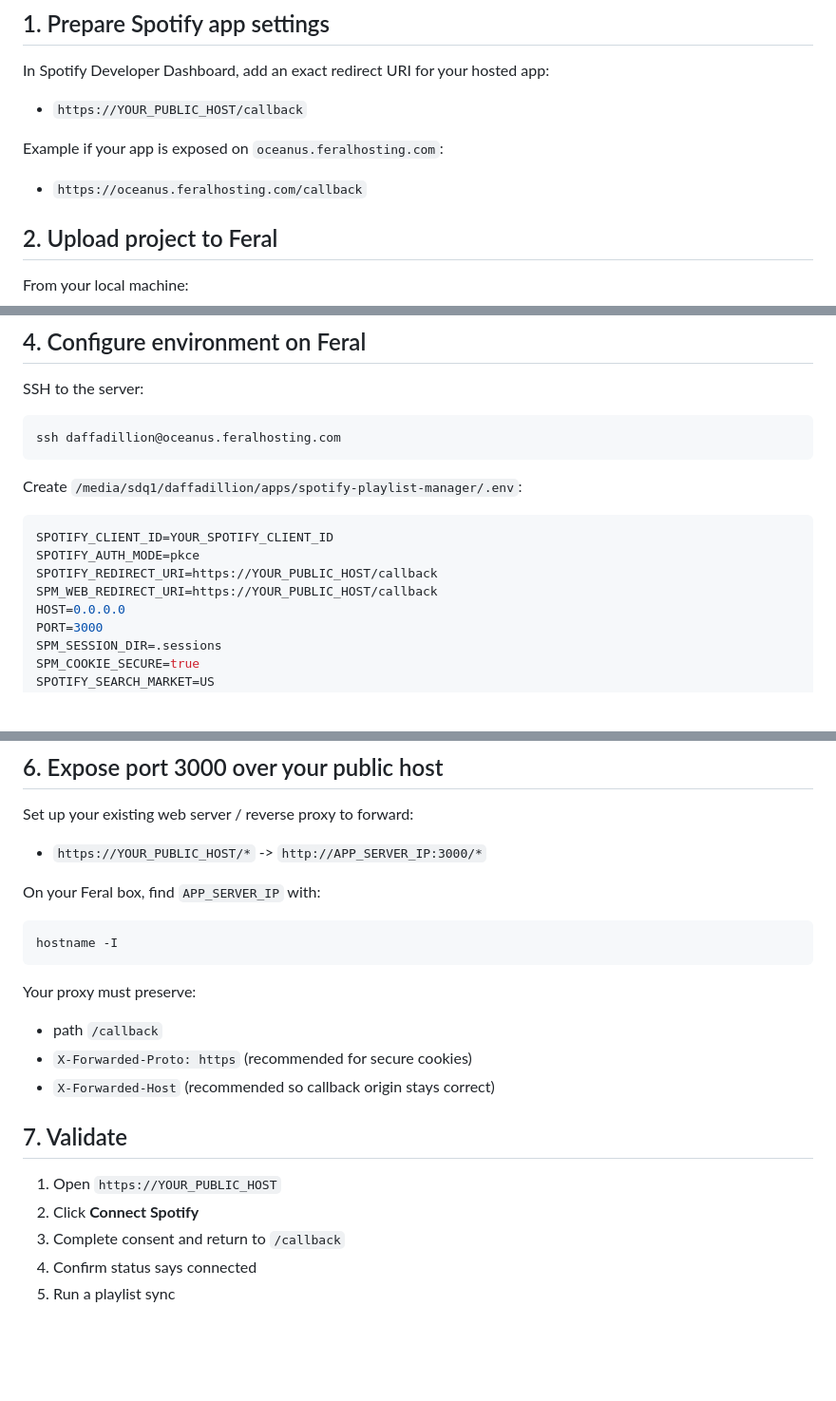
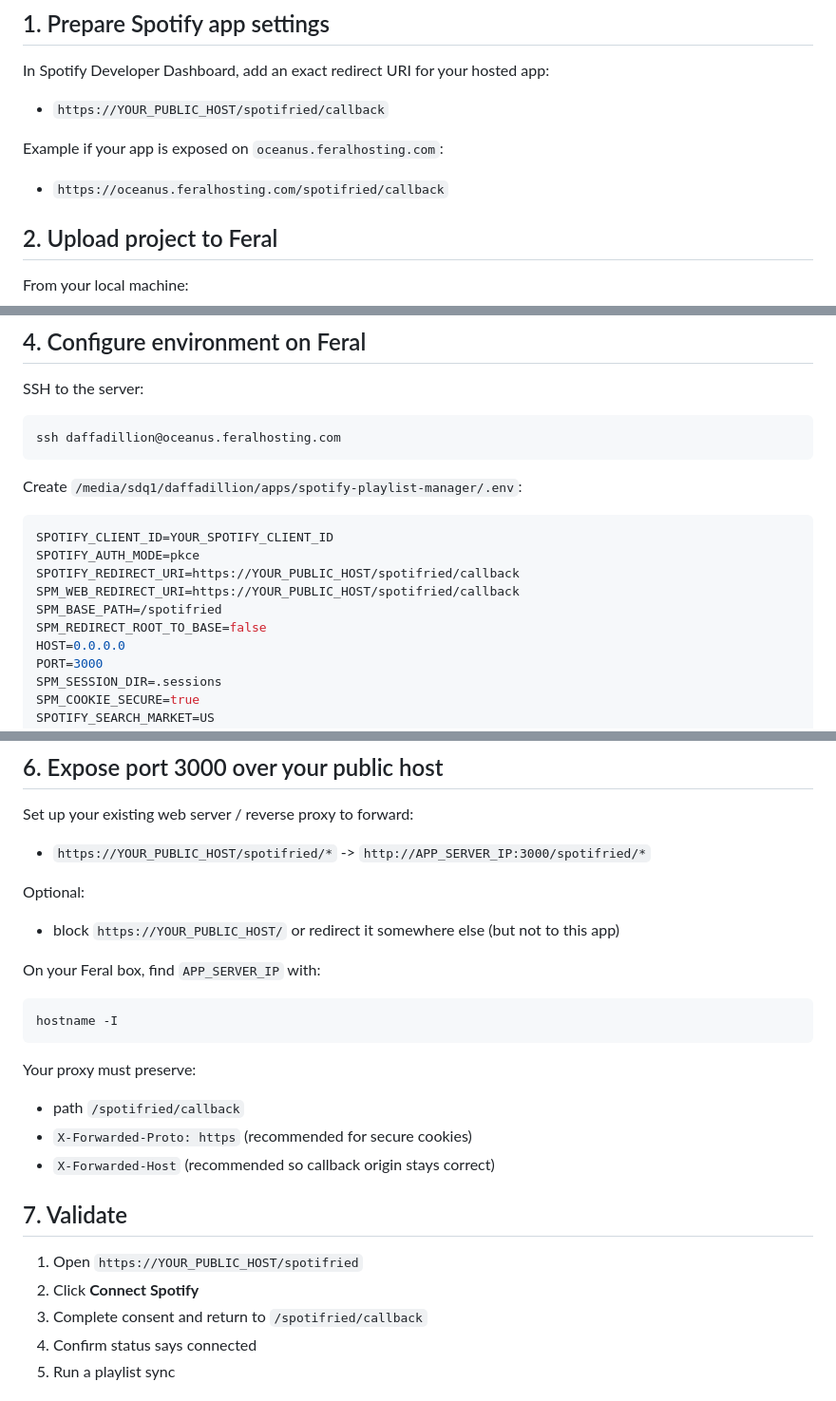
Before and after one commit to ziggy-stardust2509/spotify-discovery-builder, a Markdown page: DEPLOY_FERAL.md, 3 parts joined by grey strips. Shown at 95% size. Drawn GitHub-style; blank space fills up the shorter version.

Commit message:
Update Feral deploy docs for /spotifried path

````diff
--- a/DEPLOY_FERAL.md
+++ b/DEPLOY_FERAL.md
@@ -6,11 +6,11 @@ This app can be hosted on Feral so multiple users can sign in with their own Spo
 
 In Spotify Developer Dashboard, add an exact redirect URI for your hosted app:
 
-- `https://YOUR_PUBLIC_HOST/callback`
+- `https://YOUR_PUBLIC_HOST/spotifried/callback`
 
 Example if your app is exposed on `oceanus.feralhosting.com`:
 
-- `https://oceanus.feralhosting.com/callback`
+- `https://oceanus.feralhosting.com/spotifried/callback`
 
 ## 2. Upload project to Feral
 
@@ -48,8 +48,10 @@ Create `/media/sdq1/daffadillion/apps/spotify-playlist-manager/.env`:
 ```env
 SPOTIFY_CLIENT_ID=YOUR_SPOTIFY_CLIENT_ID
 SPOTIFY_AUTH_MODE=pkce
-SPOTIFY_REDIRECT_URI=https://YOUR_PUBLIC_HOST/callback
-SPM_WEB_REDIRECT_URI=https://YOUR_PUBLIC_HOST/callback
+SPOTIFY_REDIRECT_URI=https://YOUR_PUBLIC_HOST/spotifried/callback
+SPM_WEB_REDIRECT_URI=https://YOUR_PUBLIC_HOST/spotifried/callback
+SPM_BASE_PATH=/spotifried
+SPM_REDIRECT_ROOT_TO_BASE=false
 HOST=0.0.0.0
 PORT=3000
 SPM_SESSION_DIR=.sessions
@@ -80,7 +82,10 @@ tmux ls
 
 Set up your existing web server / reverse proxy to forward:
 
-- `https://YOUR_PUBLIC_HOST/*` -> `http://APP_SERVER_IP:3000/*`
+- `https://YOUR_PUBLIC_HOST/spotifried/*` -> `http://APP_SERVER_IP:3000/spotifried/*`
+
+Optional:
+- block `https://YOUR_PUBLIC_HOST/` or redirect it somewhere else (but not to this app)
 
 On your Feral box, find `APP_SERVER_IP` with:
 
@@ -90,15 +95,15 @@ hostname -I
 
 Your proxy must preserve:
 
-- path `/callback`
+- path `/spotifried/callback`
 - `X-Forwarded-Proto: https` (recommended for secure cookies)
 - `X-Forwarded-Host` (recommended so callback origin stays correct)
 
 ## 7. Validate
 
-1. Open `https://YOUR_PUBLIC_HOST`
+1. Open `https://YOUR_PUBLIC_HOST/spotifried`
 2. Click **Connect Spotify**
-3. Complete consent and return to `/callback`
+3. Complete consent and return to `/spotifried/callback`
 4. Confirm status says connected
 5. Run a playlist sync
 
````
